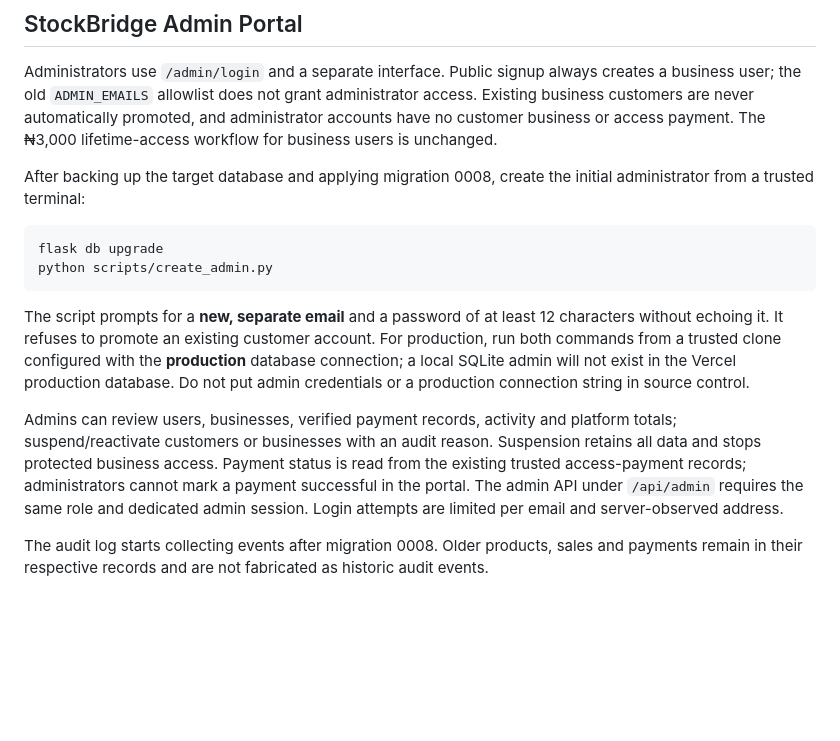
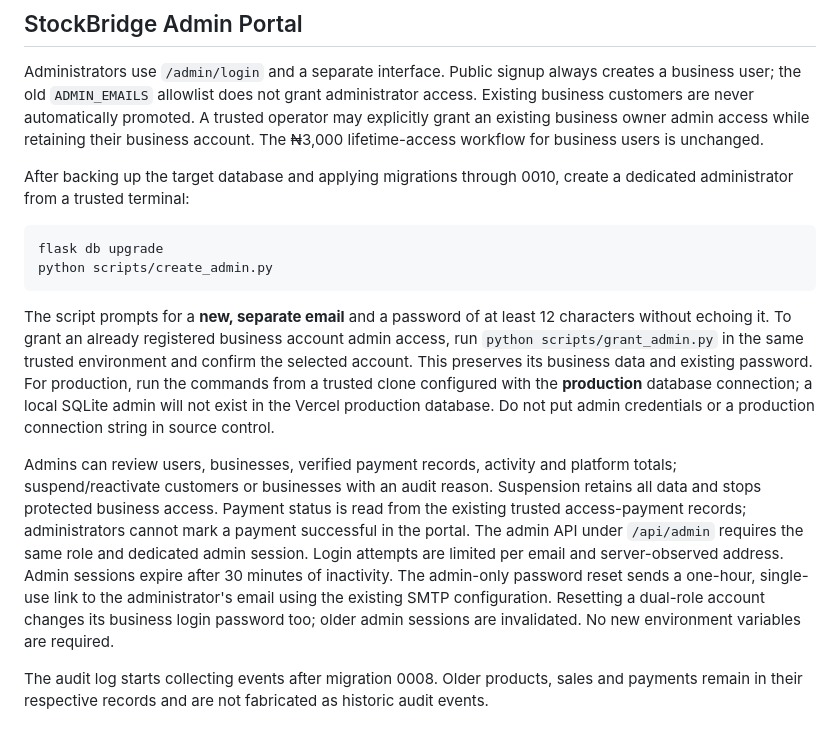
Before and after one commit to samuella-code/stock-bridge, a Markdown page: README.md, the part around the change. Drawn GitHub-style; blank space fills up the shorter version.

Commit message:
Improve Admin Portal: README.md

````diff
--- a/README.md
+++ b/README.md
@@ -234,11 +234,12 @@ adjustments cannot be expressed safely in the older schema.
 Administrators use `/admin/login` and a separate interface. Public signup
 always creates a business user; the old `ADMIN_EMAILS` allowlist does not grant
 administrator access. Existing business customers are never automatically
-promoted, and administrator accounts have no customer business or access
-payment. The ₦3,000 lifetime-access workflow for business users is unchanged.
+promoted. A trusted operator may explicitly grant an existing business owner
+admin access while retaining their business account. The ₦3,000 lifetime-access
+workflow for business users is unchanged.
 
-After backing up the target database and applying migration 0008, create the
-initial administrator from a trusted terminal:
+After backing up the target database and applying migrations through 0010,
+create a dedicated administrator from a trusted terminal:
 
 ```bash
 flask db upgrade
@@ -246,8 +247,10 @@ python scripts/create_admin.py
 ```
 
 The script prompts for a **new, separate email** and a password of at least
-12 characters without echoing it. It refuses to promote an existing customer
-account. For production, run both commands from a trusted clone configured
+12 characters without echoing it. To grant an already registered business
+account admin access, run `python scripts/grant_admin.py` in the same trusted
+environment and confirm the selected account. This preserves its business
+data and existing password. For production, run the commands from a trusted clone configured
 with the **production** database connection; a local SQLite admin will not
 exist in the Vercel production database. Do not put admin credentials or a
 production connection string in source control.
@@ -258,7 +261,11 @@ reason. Suspension retains all data and stops protected business access.
 Payment status is read from the existing trusted access-payment records;
 administrators cannot mark a payment successful in the portal. The admin API
 under `/api/admin` requires the same role and dedicated admin session. Login
-attempts are limited per email and server-observed address.
+attempts are limited per email and server-observed address. Admin sessions
+expire after 30 minutes of inactivity. The admin-only password reset sends a
+one-hour, single-use link to the administrator's email using the existing SMTP
+configuration. Resetting a dual-role account changes its business login password
+too; older admin sessions are invalidated. No new environment variables are required.
 
 The audit log starts collecting events after migration 0008. Older products,
 sales and payments remain in their respective records and are not fabricated
````
